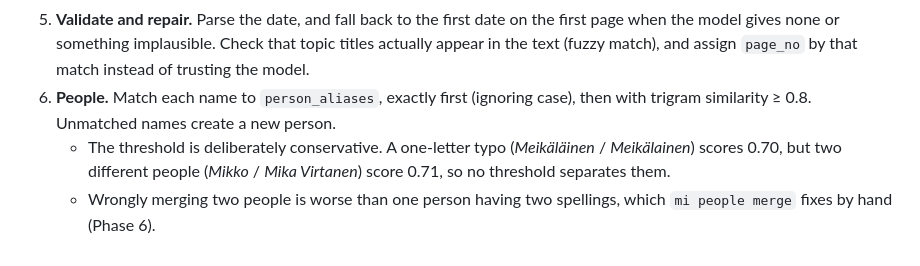
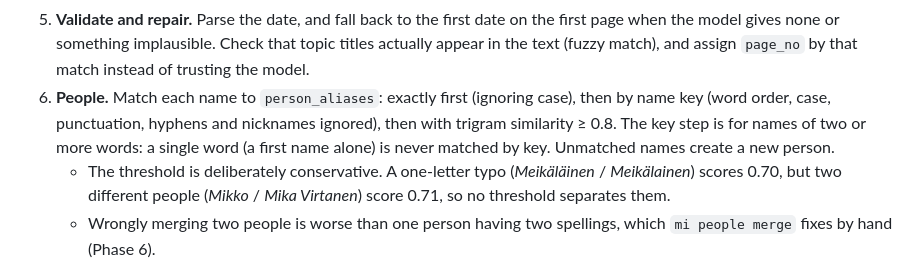
Before and after one commit to janimattiellonen/meeting-document-indexer, a Markdown page: docs/PLAN.md, the part around the change. GitHub-like rendering.

Commit message:
docs(plan): describe the name-key step in people matching (F4)
Step 6 described only the exact and trigram steps. resolve_person also
matches by name key between them, for names of two or more words.

Co-Authored-By: Claude Opus 5.5 <noreply@anthropic.com>

```diff
--- a/docs/PLAN.md
+++ b/docs/PLAN.md
@@ -321,8 +321,10 @@ more authoritative than attendance.
 5. **Validate and repair.** Parse the date, and fall back to the first date on the first page when
    the model gives none or something implausible. Check that topic titles actually appear in the
    text (fuzzy match), and assign `page_no` by that match instead of trusting the model.
-6. **People.** Match each name to `person_aliases`, exactly first (ignoring case), then with
-   trigram similarity ≥ 0.8. Unmatched names create a new person.
+6. **People.** Match each name to `person_aliases`: exactly first (ignoring case), then by name key
+   (word order, case, punctuation, hyphens and nicknames ignored), then with trigram similarity
+   ≥ 0.8. The key step is for names of two or more words: a single word (a first name alone) is
+   never matched by key. Unmatched names create a new person.
    - The threshold is deliberately conservative. A one-letter typo (*Meikäläinen* /
      *Meikälainen*) scores 0.70, but two different people (*Mikko* / *Mika Virtanen*) score 0.71,
      so no threshold separates them.
```
